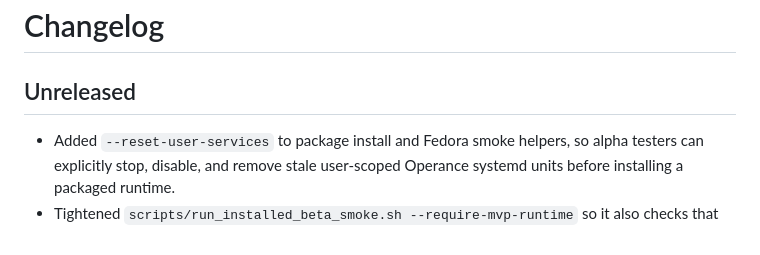
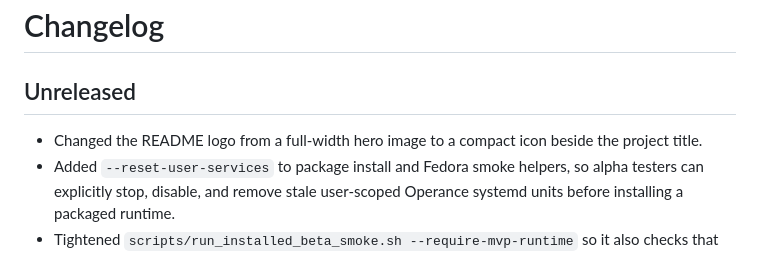
Before and after one commit to raunakkathuria/operance, a Markdown page: CHANGELOG.md, the part around the change. Drawn GitHub-style.

Commit message:
compact readme logo header

```diff
--- a/CHANGELOG.md
+++ b/CHANGELOG.md
@@ -2,6 +2,7 @@
 
 ## Unreleased
 
+- Changed the README logo from a full-width hero image to a compact icon beside the project title.
 - Added `--reset-user-services` to package install and Fedora smoke helpers, so alpha testers can explicitly stop, disable, and remove stale user-scoped Operance systemd units before installing a packaged runtime.
 - Tightened `scripts/run_installed_beta_smoke.sh --require-mvp-runtime` so it also checks that the active tray service is not shadowed by a stale source-checkout user unit.
 - Added an optional installed-tray service check to `scripts/check_installed_mvp_runtime.py`, so package smoke can catch stale repo-local user units that shadow the packaged service.
```
Also changed, not shown: README.md (+4 -3 lines).
